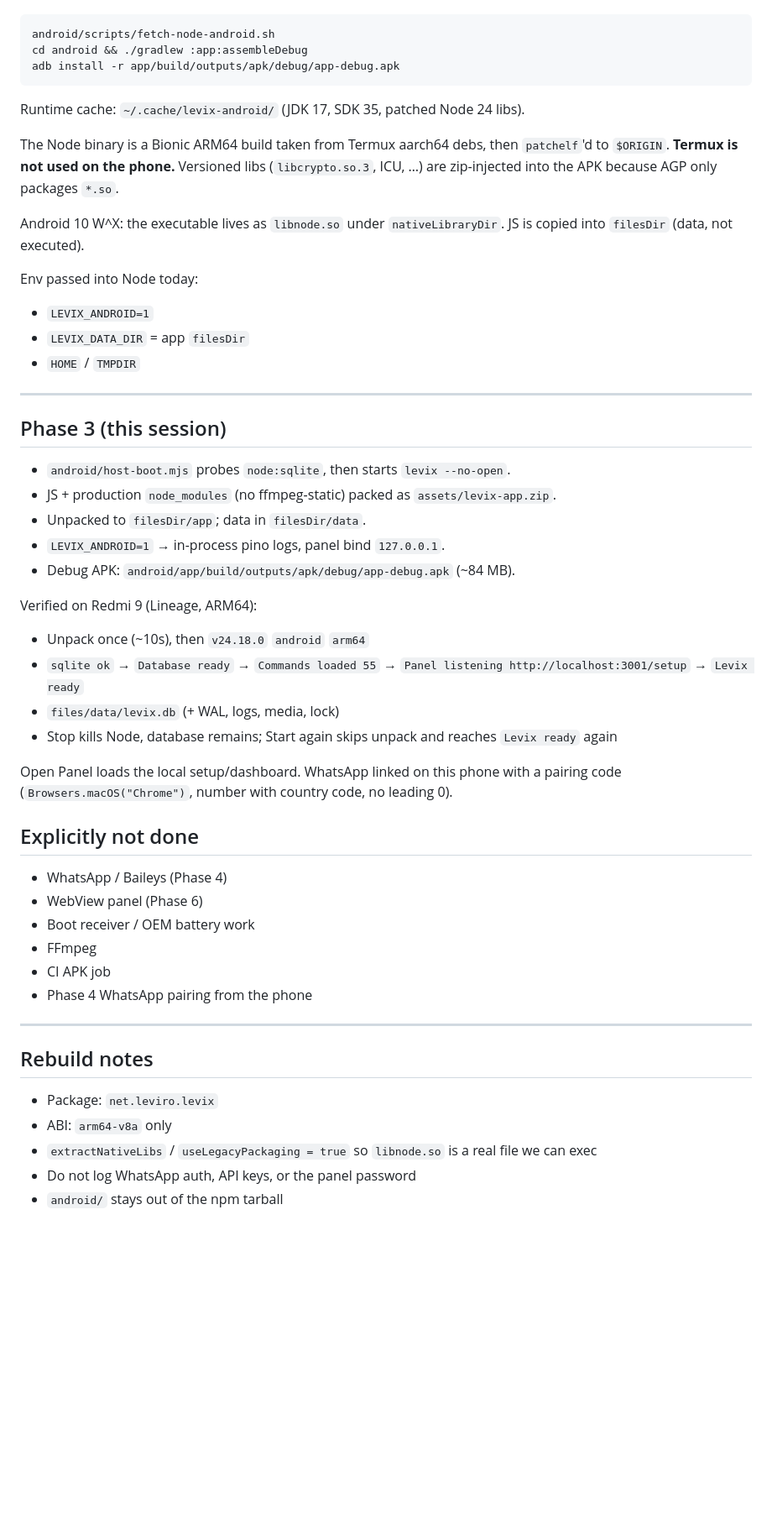
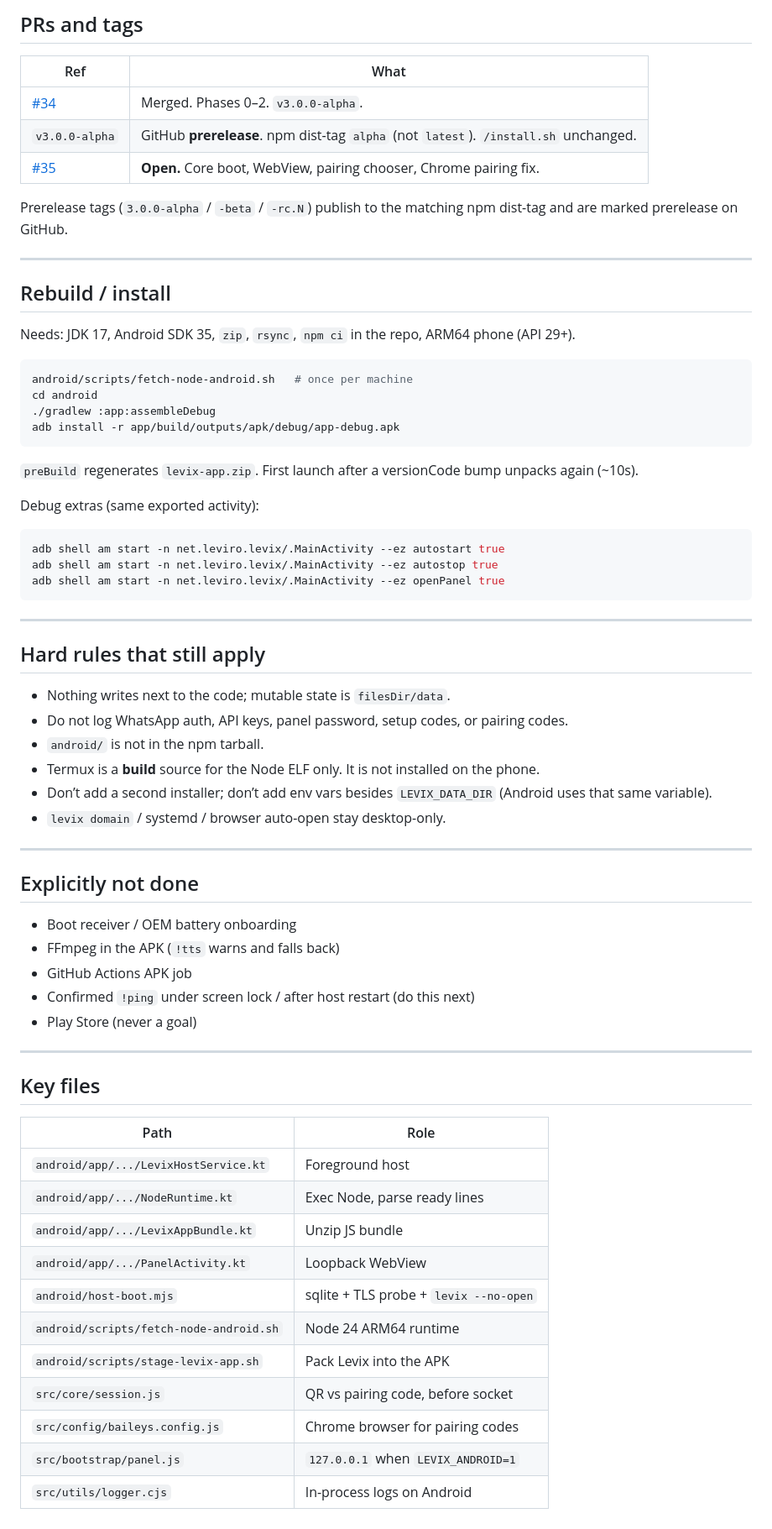
Before and after one commit to Abdodiab2005/levix, a Markdown page: LEVIX_ANDROID_PROGRESS.md, the part around one of its changes. Shown at 84% size. GitHub-like rendering; blank space fills up the shorter version.

Commit message:
docs(android): full progress log through WhatsApp pairing
Record every host phase, device proof, rebuild steps, and what
is still open so the next session can pick up from here.

````diff
--- a/LEVIX_ANDROID_PROGRESS.md
+++ b/LEVIX_ANDROID_PROGRESS.md
@@ -53,56 +143,71 @@ Node is **not** committed. Fetch once per machine:
+## PRs and tags
+
+| Ref | What |
+| --- | --- |
+| [#34](https://github.com/Abdodiab2005/levix/pull/34) | Merged. Phases 0–2. `v3.0.0-alpha`. |
+| `v3.0.0-alpha` | GitHub **prerelease**. npm dist-tag `alpha` (not `latest`). `/install.sh` unchanged. |
+| [#35](https://github.com/Abdodiab2005/levix/pull/35) | **Open.** Core boot, WebView, pairing chooser, Chrome pairing fix. |
+
+Prerelease tags (`3.0.0-alpha` / `-beta` / `-rc.N`) publish to the matching npm dist-tag and are marked prerelease on GitHub.
+
+---
+
+## Rebuild / install
+
+Needs: JDK 17, Android SDK 35, `zip`, `rsync`, `npm ci` in the repo, ARM64 phone (API 29+).
 
 ```bash
-android/scripts/fetch-node-android.sh
-cd android && ./gradlew :app:assembleDebug
+android/scripts/fetch-node-android.sh   # once per machine
+cd android
+./gradlew :app:assembleDebug
 adb install -r app/build/outputs/apk/debug/app-debug.apk
 ```
 
-Runtime cache: `~/.cache/levix-android/` (JDK 17, SDK 35, patched Node 24 libs).
+`preBuild` regenerates `levix-app.zip`. First launch after a versionCode bump unpacks again (~10s).
 
-The Node binary is a Bionic ARM64 build taken from Termux aarch64 debs, then `patchelf`'d to `$ORIGIN`. **Termux is not used on the phone.** Versioned libs (`libcrypto.so.3`, ICU, …) are zip-injected into the APK because AGP only packages `*.so`.
+Debug extras (same exported activity):
 
-Android 10 W^X: the executable lives as `libnode.so` under `nativeLibraryDir`. JS is copied into `filesDir` (data, not executed).
-
-Env passed into Node today:
-
-- `LEVIX_ANDROID=1`
-- `LEVIX_DATA_DIR` = app `filesDir`
-- `HOME` / `TMPDIR`
+```bash
+adb shell am start -n net.leviro.levix/.MainActivity --ez autostart true
+adb shell am start -n net.leviro.levix/.MainActivity --ez autostop true
+adb shell am start -n net.leviro.levix/.MainActivity --ez openPanel true
+```
 
 ---
 
-## Phase 3 (this session)
+## Hard rules that still apply
 
-- `android/host-boot.mjs` probes `node:sqlite`, then starts `levix --no-open`.
-- JS + production `node_modules` (no ffmpeg-static) packed as `assets/levix-app.zip`.
-- Unpacked to `filesDir/app`; data in `filesDir/data`.
-- `LEVIX_ANDROID=1` → in-process pino logs, panel bind `127.0.0.1`.
-- Debug APK: `android/app/build/outputs/apk/debug/app-debug.apk` (~84 MB).
+- Nothing writes next to the code; mutable state is `filesDir/data`.
+- Do not log WhatsApp auth, API keys, panel password, setup codes, or pairing codes.
+- `android/` is not in the npm tarball.
+- Termux is a **build** source for the Node ELF only. It is not installed on the phone.
+- Don’t add a second installer; don’t add env vars besides `LEVIX_DATA_DIR` (Android uses that same variable).
+- `levix domain` / systemd / browser auto-open stay desktop-only.
 
-Verified on Redmi 9 (Lineage, ARM64):
-
-- Unpack once (~10s), then `v24.18.0` `android` `arm64`
-- `sqlite ok` → `Database ready` → `Commands loaded 55` → `Panel listening http://localhost:3001/setup` → `Levix ready`
-- `files/data/levix.db` (+ WAL, logs, media, lock)
-- Stop kills Node, database remains; Start again skips unpack and reaches `Levix ready` again
-
-Open Panel loads the local setup/dashboard. WhatsApp linked on this phone with a pairing code (`Browsers.macOS("Chrome")`, number with country code, no leading 0).
+---
 
 ## Explicitly not done
 
-- WhatsApp / Baileys (Phase 4)
-- WebView panel (Phase 6)
-- Boot receiver / OEM battery work
-- FFmpeg
-- CI APK job
-- Phase 4 WhatsApp pairing from the phone
+- Boot receiver / OEM battery onboarding
+- FFmpeg in the APK (`!tts` warns and falls back)
+- GitHub Actions APK job
+- Confirmed `!ping` under screen lock / after host restart (do this next)
+- Play Store (never a goal)
 
 ---
 
-## Rebuild notes
+## Key files
 
-- Package: `net.leviro.levix`
-- ABI: `arm64-v8a` only
-- `extractNativeLibs` / `useLegacyPackaging = true` so `libnode.so` is a real file we can exec
-- Do not log WhatsApp auth, API keys, or the panel password
-- `android/` stays out of the npm tarball
+| Path | Role |
+| --- | --- |
+| `android/app/.../LevixHostService.kt` | Foreground host |
+| `android/app/.../NodeRuntime.kt` | Exec Node, parse ready lines |
+| `android/app/.../LevixAppBundle.kt` | Unzip JS bundle |
+| `android/app/.../PanelActivity.kt` | Loopback WebView |
+| `android/host-boot.mjs` | sqlite + TLS probe + `levix --no-open` |
+| `android/scripts/fetch-node-android.sh` | Node 24 ARM64 runtime |
+| `android/scripts/stage-levix-app.sh` | Pack Levix into the APK |
+| `src/core/session.js` | QR vs pairing code, before socket |
+| `src/config/baileys.config.js` | Chrome browser for pairing codes |
+| `src/bootstrap/panel.js` | `127.0.0.1` when `LEVIX_ANDROID=1` |
+| `src/utils/logger.cjs` | In-process logs on Android |
````
Also changed, not shown: other parts of LEVIX_ANDROID_PROGRESS.md (+124 -34 lines).
